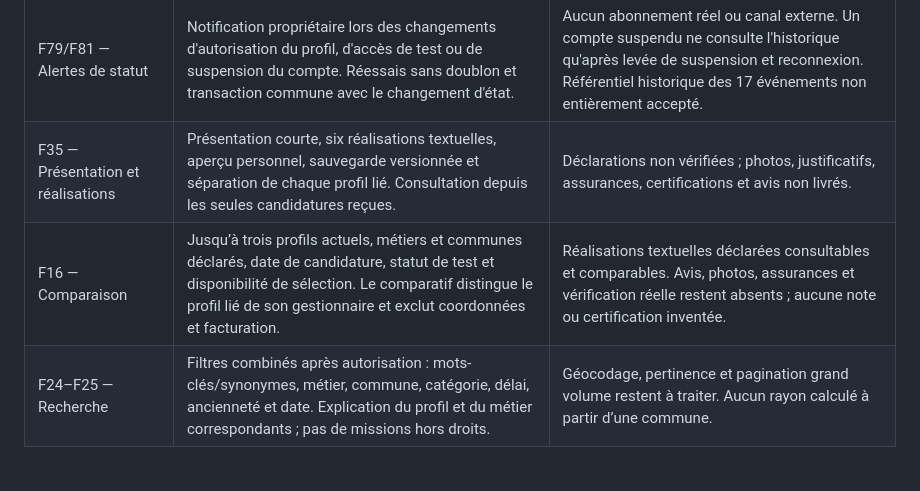
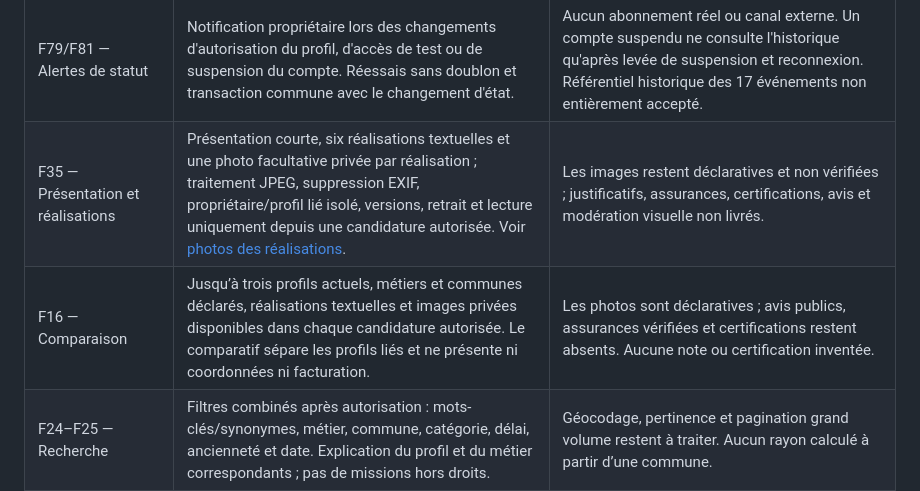
Before and after one commit to cosscoll/UnCoupdePouce, a Markdown page: application/docs/AVANCEMENT_CDC.md, the part around the change. Drawn GitHub-style; blank space fills up the shorter version.

Commit message:
docs(CDC): record photo enrichment in verified F35 and F16 progress

```diff
--- a/application/docs/AVANCEMENT_CDC.md
+++ b/application/docs/AVANCEMENT_CDC.md
@@ -23,8 +23,8 @@ avant restitution. Voir [réévaluation](../../docs/REVALIDATION_P0_2026-11-02.m
 | F30/F33/F34 — Suivi des candidatures | Vue d’ensemble professionnelle avec missions autorisées, profil, accès de test, notifications et conversations ; compteurs personnels, filtres par état, distinction du projet clôturé et motif d’indisponibilité de la messagerie. Profil lié identifié sans coordonnées privées. | Aucun état « examinée » inventé. Les droits entreprise et abonnement restent simulés. |
 | F36 — Notifications internes | Historique paginé, filtre non lues, lecture individuelle/idempotente ou globale, compteur complet et réessai conservant les résultats. | Notifications internes seulement : emails et push non livrés. |
 | F79/F81 — Alertes de statut | Notification propriétaire lors des changements d'autorisation du profil, d'accès de test ou de suspension du compte. Réessais sans doublon et transaction commune avec le changement d'état. | Aucun abonnement réel ou canal externe. Un compte suspendu ne consulte l'historique qu'après levée de suspension et reconnexion. Référentiel historique des 17 événements non entièrement accepté. |
-| F35 — Présentation et réalisations | Présentation courte, six réalisations textuelles, aperçu personnel, sauvegarde versionnée et séparation de chaque profil lié. Consultation depuis les seules candidatures reçues. | Déclarations non vérifiées ; photos, justificatifs, assurances, certifications et avis non livrés. |
-| F16 — Comparaison | Jusqu’à trois profils actuels, métiers et communes déclarés, date de candidature, statut de test et disponibilité de sélection. Le comparatif distingue le profil lié de son gestionnaire et exclut coordonnées et facturation. | Réalisations textuelles déclarées consultables et comparables. Avis, photos, assurances et vérification réelle restent absents ; aucune note ou certification inventée. |
+| F35 — Présentation et réalisations | Présentation courte, six réalisations textuelles et une photo facultative privée par réalisation ; traitement JPEG, suppression EXIF, propriétaire/profil lié isolé, versions, retrait et lecture uniquement depuis une candidature autorisée. Voir [photos des réalisations](PHOTOS_REALISATIONS.md). | Les images restent déclaratives et non vérifiées ; justificatifs, assurances, certifications, avis et modération visuelle non livrés. |
+| F16 — Comparaison | Jusqu’à trois profils actuels, métiers et communes déclarés, réalisations textuelles et images privées disponibles dans chaque candidature autorisée. Le comparatif sépare les profils liés et ne présente ni coordonnées ni facturation. | Les photos sont déclaratives ; avis publics, assurances vérifiées et certifications restent absents. Aucune note ou certification inventée. |
 | F24–F25 — Recherche | Filtres combinés après autorisation : mots-clés/synonymes, métier, commune, catégorie, délai, ancienneté et date. Explication du profil et du métier correspondants ; pas de missions hors droits. | Géocodage, pertinence et pagination grand volume restent à traiter. Aucun rayon calculé à partir d’une commune. |
 | F37 — Favoris | Cinquante références privées, ajout/retrait idempotent, détail sous droits actuels, projet indisponible sans contenu, quota atomique, audit et export propriétaire. Voir [FAVORIS.md](FAVORIS.md). | Aucune recommandation IA ni alerte automatique ; recette visuelle/appareils et grands volumes ouverts. |
 | F37 — Recherches enregistrées | Dix jeux de critères privés par professionnel, application explicite, suppression confirmée, export propriétaire et contrôles de concurrence. Les résultats sont recalculés selon les droits actuels. | Aucune recommandation IA ou alerte automatique ; recette appareils ouverte. |
```
